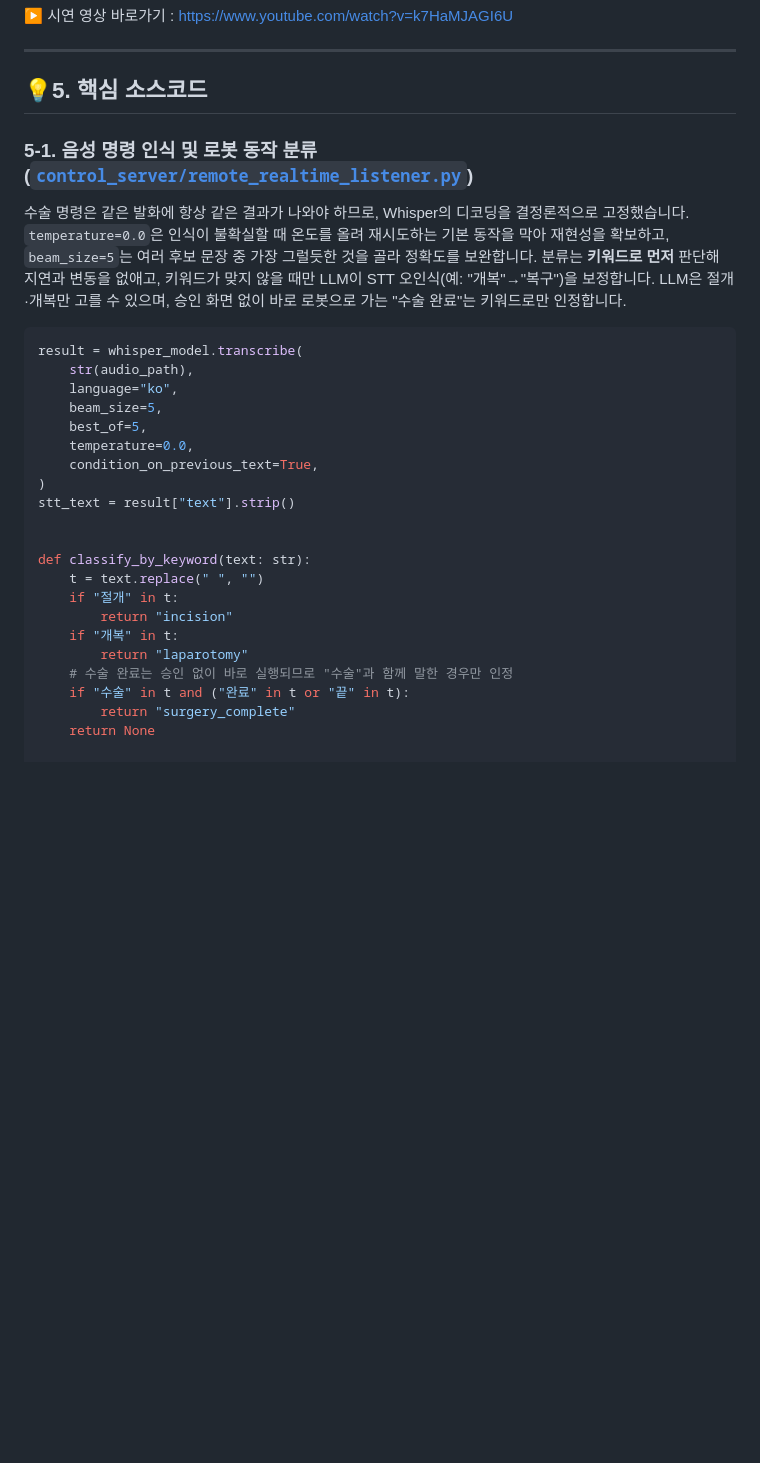
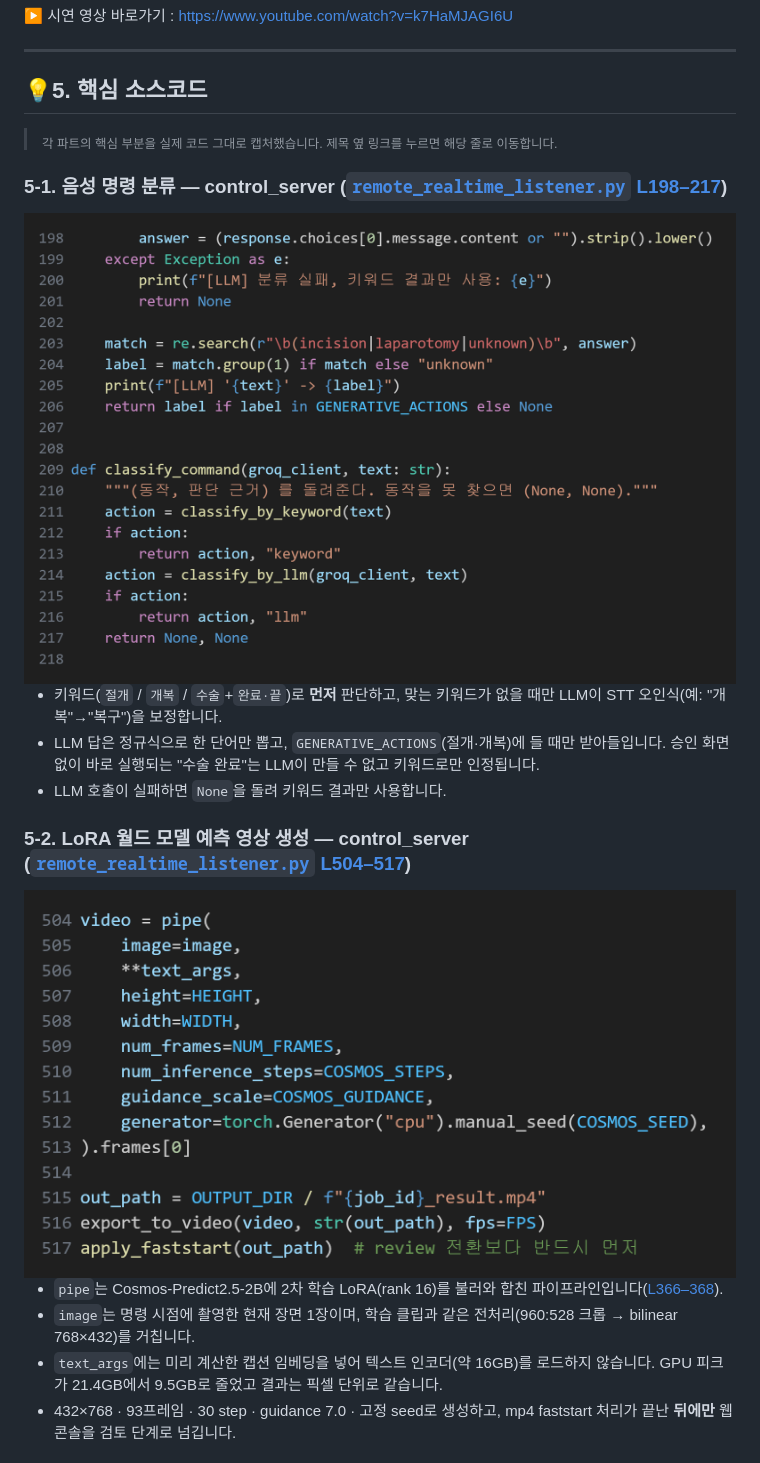
Before and after one commit to 6282pjh/26_HC122, a Markdown page: README.md, the part around one of its changes. Rendered like a GitHub page; pictures changed too: images/code/code_01_classify.png (added), images/code/code_02_generate.png (added); blank space fills up the shorter version.

````diff
--- a/README.md
+++ b/README.md
@@ -177,32 +177,20 @@ stateDiagram-v2
 ---
 
 ## **💡5. 핵심 소스코드**
+> <sub>각 파트의 핵심 부분을 실제 코드 그대로 캡처했습니다. 제목 옆 링크를 누르면 해당 줄로 이동합니다.</sub>
 
-### 5-1. 음성 명령 인식 및 로봇 동작 분류 ([`control_server/remote_realtime_listener.py`](control_server/remote_realtime_listener.py))
-수술 명령은 같은 발화에 항상 같은 결과가 나와야 하므로, Whisper의 디코딩을 결정론적으로 고정했습니다.
-`temperature=0.0`은 인식이 불확실할 때 온도를 올려 재시도하는 기본 동작을 막아 재현성을 확보하고, `beam_size=5`는 여러 후보 문장 중 가장 그럴듯한 것을 골라 정확도를 보완합니다.
-분류는 **키워드로 먼저** 판단해 지연과 변동을 없애고, 키워드가 맞지 않을 때만 LLM이 STT 오인식(예: "개복"→"복구")을 보정합니다. LLM은 절개·개복만 고를 수 있으며, 승인 화면 없이 바로 로봇으로 가는 "수술 완료"는 키워드로만 인정합니다.
+### 5-1. 음성 명령 분류 — control_server ([`remote_realtime_listener.py` L198–217](control_server/remote_realtime_listener.py#L198-L217))
+<img src="images/code/code_01_classify.png" alt="음성 명령 분류 코드">
 
-```python
-result = whisper_model.transcribe(
-    str(audio_path),
-    language="ko",
-    beam_size=5,
-    best_of=5,
-    temperature=0.0,
-    condition_on_previous_text=True,
-)
-stt_text = result["text"].strip()
+- 키워드(`절개` / `개복` / `수술`+`완료·끝`)로 **먼저** 판단하고, 맞는 키워드가 없을 때만 LLM이 STT 오인식(예: "개복"→"복구")을 보정합니다.
+- LLM 답은 정규식으로 한 단어만 뽑고, `GENERATIVE_ACTIONS`(절개·개복)에 들 때만 받아들입니다. 승인 화면 없이 바로 실행되는 "수술 완료"는 LLM이 만들 수 없고 키워드로만 인정됩니다.
+- LLM 호출이 실패하면 `None`을 돌려 키워드 결과만 사용합니다.
 
+### 5-2. LoRA 월드 모델 예측 영상 생성 — control_server ([`remote_realtime_listener.py` L504–517](control_server/remote_realtime_listener.py#L504-L517))
+<img src="images/code/code_02_generate.png" alt="예측 영상 생성 코드">
 
-def classify_by_keyword(text: str):
-    t = text.replace(" ", "")
-    if "절개" in t:
-        return "incision"
-    if "개복" in t:
-        return "laparotomy"
-    # 수술 완료는 승인 없이 바로 실행되므로 "수술"과 함께 말한 경우만 인정
-    if "수술" in t and ("완료" in t or "끝" in t):
-        return "surgery_complete"
-    return None
+- `pipe`는 Cosmos-Predict2.5-2B에 2차 학습 LoRA(rank 16)를 불러와 합친 파이프라인입니다([L366–368](control_server/remote_realtime_listener.py#L366-L368)).
+- `image`는 명령 시점에 촬영한 현재 장면 1장이며, 학습 클립과 같은 전처리(960:528 크롭 → bilinear 768×432)를 거칩니다.
+- `text_args`에는 미리 계산한 캡션 임베딩을 넣어 텍스트 인코더(약 16GB)를 로드하지 않습니다. GPU 피크가 21.4GB에서 9.5GB로 줄었고 결과는 픽셀 단위로 같습니다.
+- 432×768 · 93프레임 · 30 step · guidance 7.0 · 고정 seed로 생성하고, mp4 faststart 처리가 끝난 **뒤에만** 웹 콘솔을 검토 단계로 넘깁니다.
 
````
Also changed, not shown: other parts of README.md (+20 -148 lines), images/code/code_03_ack.png (added), images/code/code_05_cut.png (added), images/code/code_06_coord.png (added).
